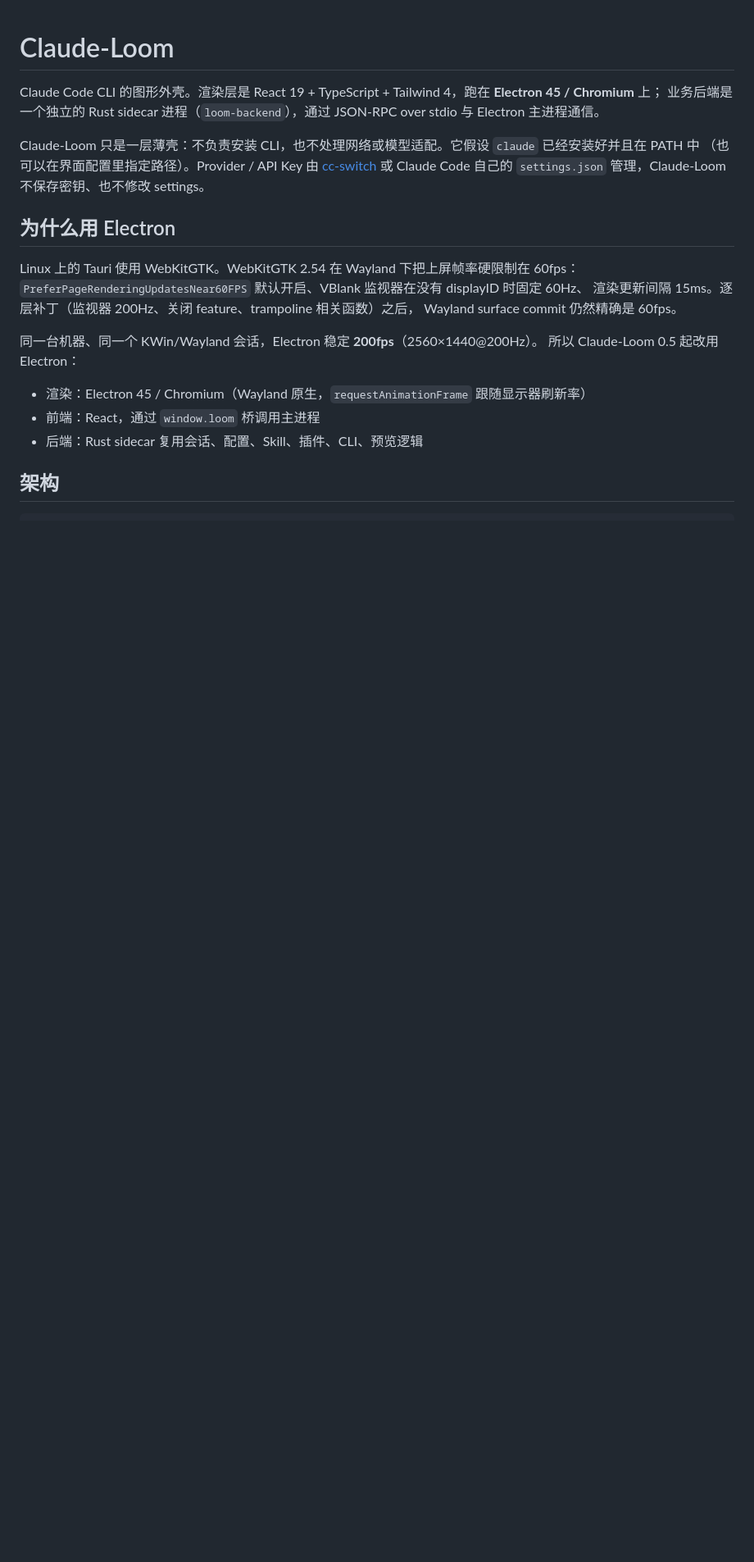
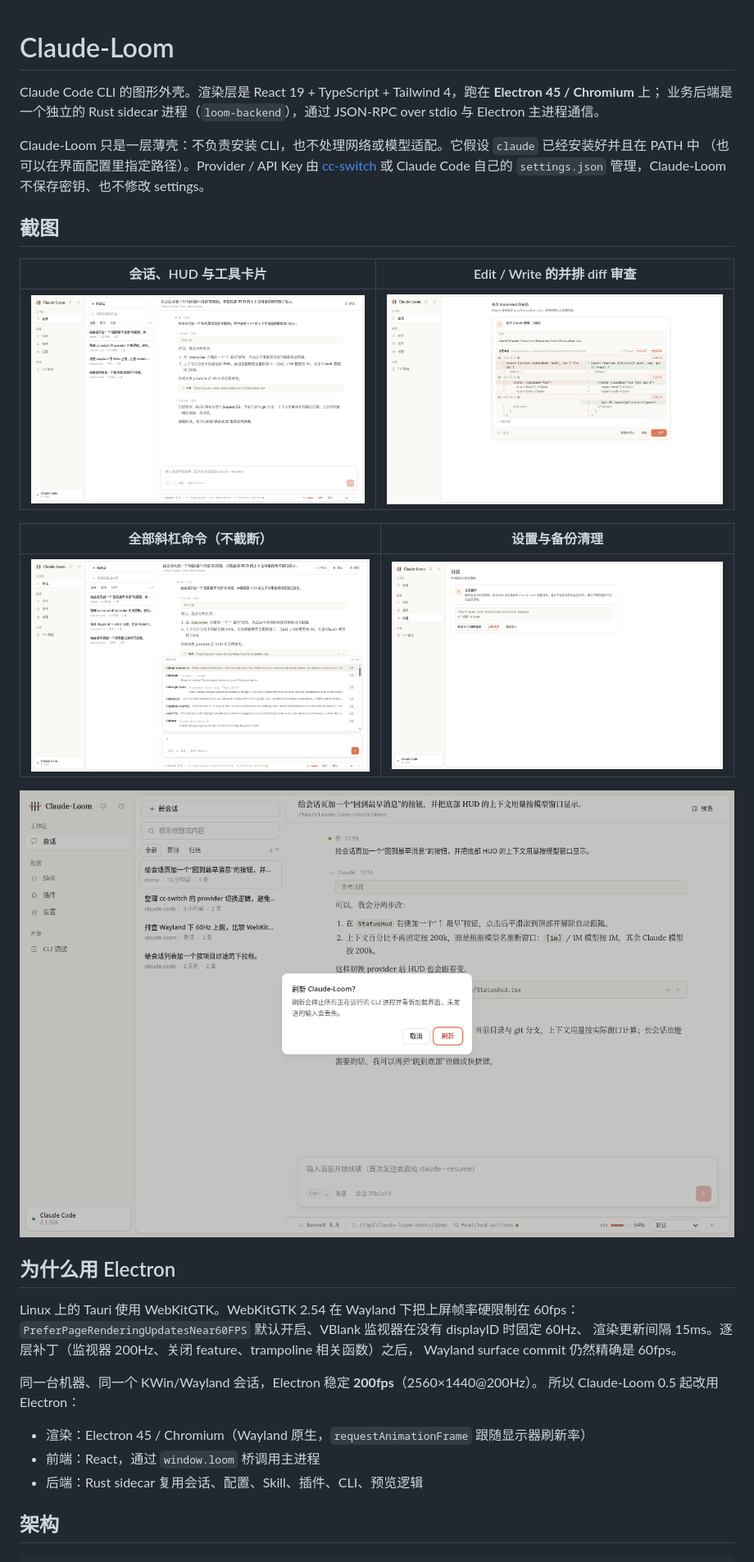
Before and after one commit to HyotmakFin/claude-loom, a Markdown page: README.md, the part around the change. Shown at 82% size. Rendered like a GitHub page; pictures changed too: docs/screenshots/chat.png (added), docs/screenshots/diff-review.png (added), docs/screenshots/refresh-confirm.png (added); blank space fills up the shorter version.

```diff
--- a/README.md
+++ b/README.md
@@ -6,6 +6,18 @@ Claude Code CLI 的图形外壳。渲染层是 React 19 + TypeScript + Tailwind
 Claude-Loom 只是一层薄壳：不负责安装 CLI，也不处理网络或模型适配。它假设 `claude` 已经安装好并且在 PATH 中
 （也可以在界面配置里指定路径）。Provider / API Key 由 [cc-switch](https://github.com/farion1231/cc-switch)
 或 Claude Code 自己的 `settings.json` 管理，Claude-Loom 不保存密钥、也不修改 settings。
+
+## 截图
+
+| 会话、HUD 与工具卡片 | Edit / Write 的并排 diff 审查 |
+| --- | --- |
+| ![会话与 HUD](docs/screenshots/chat.png) | ![Diff 审查](docs/screenshots/diff-review.png) |
+
+| 全部斜杠命令（不截断） | 设置与备份清理 |
+| --- | --- |
+| ![斜杠命令](docs/screenshots/slash-commands.png) | ![设置与备份清理](docs/screenshots/settings-backups.png) |
+
+![刷新确认](docs/screenshots/refresh-confirm.png)
 
 ## 为什么用 Electron
 
```
Also changed, not shown: 1 other file.
